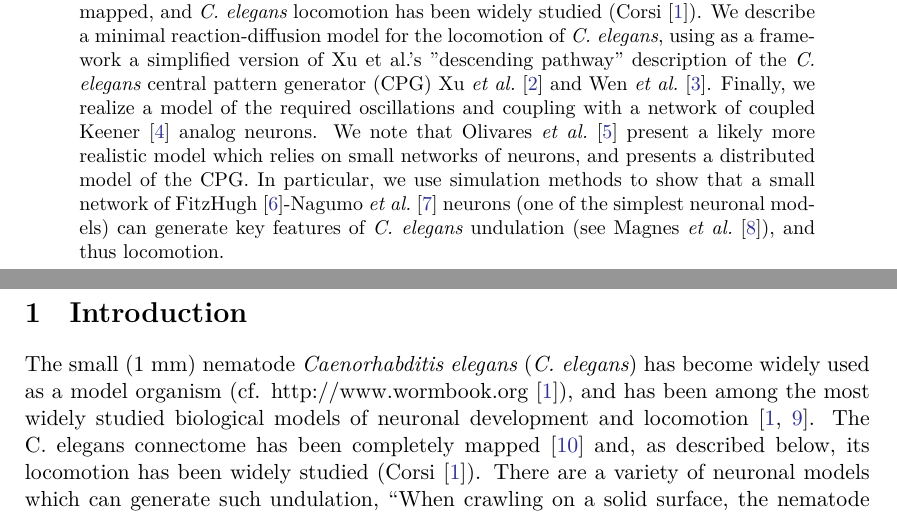
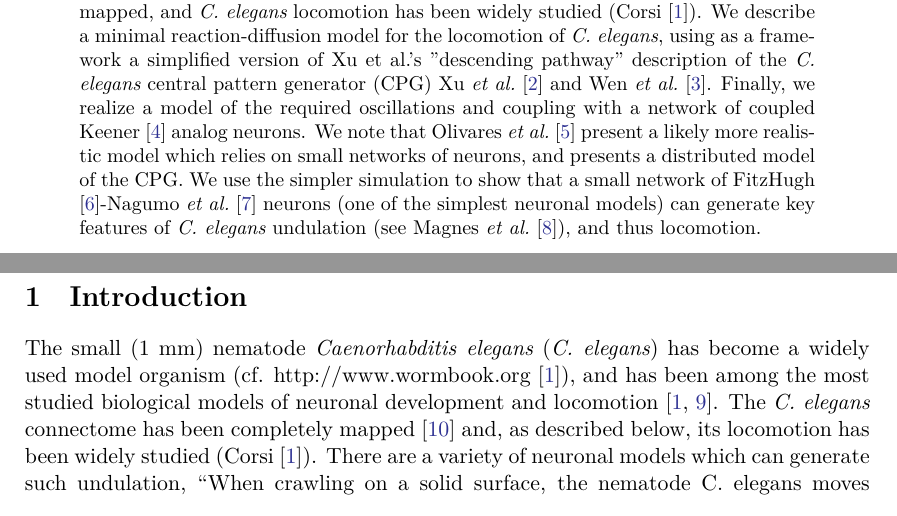
Before and after one commit to asinghvi17/celegans-model-paper, a LaTeX paper (paper.tex): two parts of pages 1 and 2 of 12, joined at a grey line, cut so that both start at the same text. Compiled offline with XeLaTeX; TikZ figures are drawn from their code, not taken from saved files.

Commit message:
Changes by Jenny

```diff
--- a/paper.tex
+++ b/paper.tex
@@ -50,15 +50,15 @@
     % Note: this is project https://www.overleaf.com/project/5e984f87a777200001dcff7e
 
     The small (1 mm) nematode \emph{Caenorhabditis elegans} \cite{corsi2015} has become widely used as a model organism; in particular the \emph{C. elegans} connectome has been completely mapped, and \emph{C. elegans} locomotion has been widely studied (\citet{corsi2015}). We describe a minimal reaction-diffusion model for the locomotion of \emph{C. elegans}, using as a framework a simplified version of Xu et al.'s "descending pathway" description of the \emph{C. elegans} central pattern generator (CPG) \citet{xu2018,wen2012}.  Finally, we realize a model of the required oscillations and coupling with a network of coupled \citet{keener1983} analog neurons.
-    We note that \citet{olivares2019} present a likely more realistic model which relies on small networks of neurons, and presents a distributed model of the CPG. In particular, we use simulation methods to show that a small network of \citet{fitzhugh1955}-\citet{nagumo1962} neurons (one of the simplest neuronal models) can generate key features of \emph{C. elegans} undulation (see \citet{magnes2012}), and thus locomotion.
+    We note that \citet{olivares2019} present a likely more realistic model which relies on small networks of neurons, and presents a distributed model of the CPG. We use the simpler simulation to show that a small network of \citet{fitzhugh1955}-\citet{nagumo1962} neurons (one of the simplest neuronal models) can generate key features of \emph{C. elegans} undulation (see \citet{magnes2012}), and thus locomotion.
 \end{abstract}
 
 \maketitle
 
 \section{Introduction}\label{sec: intro}
 
-The small (1 mm) nematode \emph{Caenorhabditis elegans} (\emph{C. elegans}) has become widely used as a model organism (cf. http://www.wormbook.org \cite{corsi2015}), and has been among the most widely studied biological models of neuronal development and locomotion \citep{katz2016, corsi2015}.
-The C. elegans connectome has been completely mapped \citep{jabr} and, as described below, its locomotion has been widely studied (\citet{corsi2015}).  There are a variety of neuronal models which can generate such undulation,
+The small (1 mm) nematode \emph{Caenorhabditis elegans} (\emph{C. elegans}) has become a widely used model organism (cf. http://www.wormbook.org \cite{corsi2015}), and has been among the most studied biological models of neuronal development and locomotion \citep{katz2016, corsi2015}.
+The \emph{C. elegans} connectome has been completely mapped \citep{jabr} and, as described below, its locomotion has been widely studied (\citet{corsi2015}).  There are a variety of neuronal models which can generate such undulation,
 ``When crawling on a solid surface, the nematode C. elegans moves forward by propagating sinusoidal dorso-ventral retrograde contraction waves.  A uniform propagating wave leads to motion that undulates about a straight line.'' \citep{kim2011}.
 A different type of locomotion, often called swimming, occurs when nematodes are submerged in a liquid medium. The nematodes “switch” between these two gaits, under the regulation of particular serotonergic and dopaminergic neurons.
 
```
